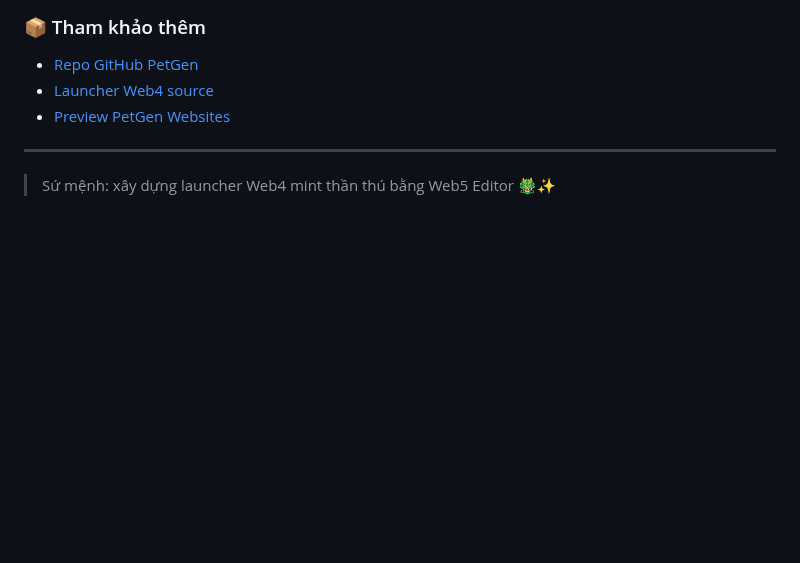
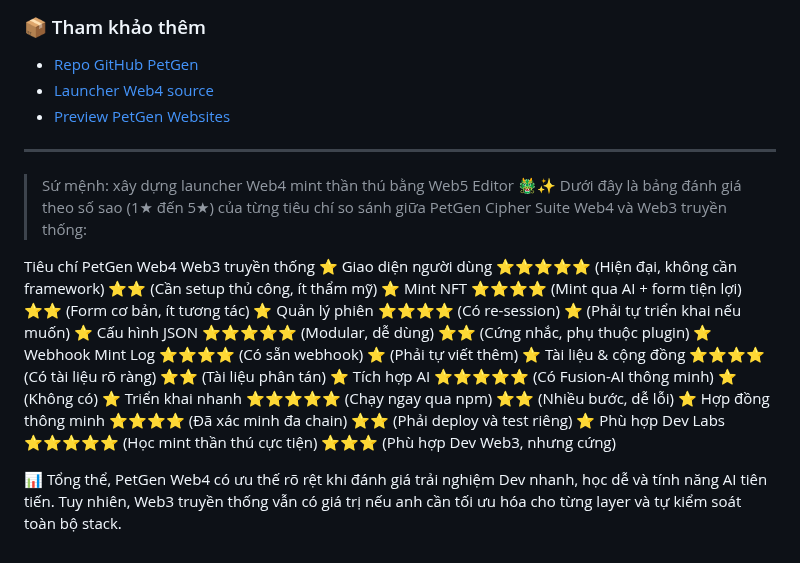
Before and after one commit to quangdangtranvn/petgen, a Markdown page: HIRING.md, the part around the change. GitHub-like rendering; blank space fills up the shorter version.

```diff
--- a/HIRING.md
+++ b/HIRING.md
@@ -98,3 +98,18 @@ _ Dùng được usb để lưu trữ và thiết kế .Lang file(require)
 ---
 
 > Sứ mệnh: xây dựng launcher Web4 mint thần thú bằng Web5 Editor 🐲✨
+Dưới đây là bảng đánh giá theo số sao (1★ đến 5★) của từng tiêu chí so sánh giữa PetGen Cipher Suite Web4 và Web3 truyền thống:
+
+Tiêu chí  PetGen Web4  Web3 truyền thống
+⭐ Giao diện người dùng  ⭐⭐⭐⭐⭐ (Hiện đại, không cần framework)  ⭐⭐ (Cần setup thủ công, ít thẩm mỹ)
+⭐ Mint NFT  ⭐⭐⭐⭐ (Mint qua AI + form tiện lợi)  ⭐⭐ (Form cơ bản, ít tương tác)
+⭐ Quản lý phiên  ⭐⭐⭐⭐ (Có re-session)  ⭐ (Phải tự triển khai nếu muốn)
+⭐ Cấu hình JSON  ⭐⭐⭐⭐⭐ (Modular, dễ dùng)  ⭐⭐ (Cứng nhắc, phụ thuộc plugin)
+⭐ Webhook Mint Log  ⭐⭐⭐⭐ (Có sẵn webhook)  ⭐ (Phải tự viết thêm)
+⭐ Tài liệu & cộng đồng  ⭐⭐⭐⭐ (Có tài liệu rõ ràng)  ⭐⭐ (Tài liệu phân tán)
+⭐ Tích hợp AI  ⭐⭐⭐⭐⭐ (Có Fusion-AI thông minh)  ⭐ (Không có)
+⭐ Triển khai nhanh  ⭐⭐⭐⭐⭐ (Chạy ngay qua npm)  ⭐⭐ (Nhiều bước, dễ lỗi)
+⭐ Hợp đồng thông minh  ⭐⭐⭐⭐ (Đã xác minh đa chain)  ⭐⭐ (Phải deploy và test riêng)
+⭐ Phù hợp Dev Labs  ⭐⭐⭐⭐⭐ (Học mint thần thú cực tiện)  ⭐⭐⭐ (Phù hợp Dev Web3, nhưng cứng)
+
+📊 Tổng thể, PetGen Web4 có ưu thế rõ rệt khi đánh giá trải nghiệm Dev nhanh, học dễ và tính năng AI tiên tiến. Tuy nhiên, Web3 truyền thống vẫn có giá trị nếu anh cần tối ưu hóa cho từng layer và tự kiểm soát toàn bộ stack.
```
